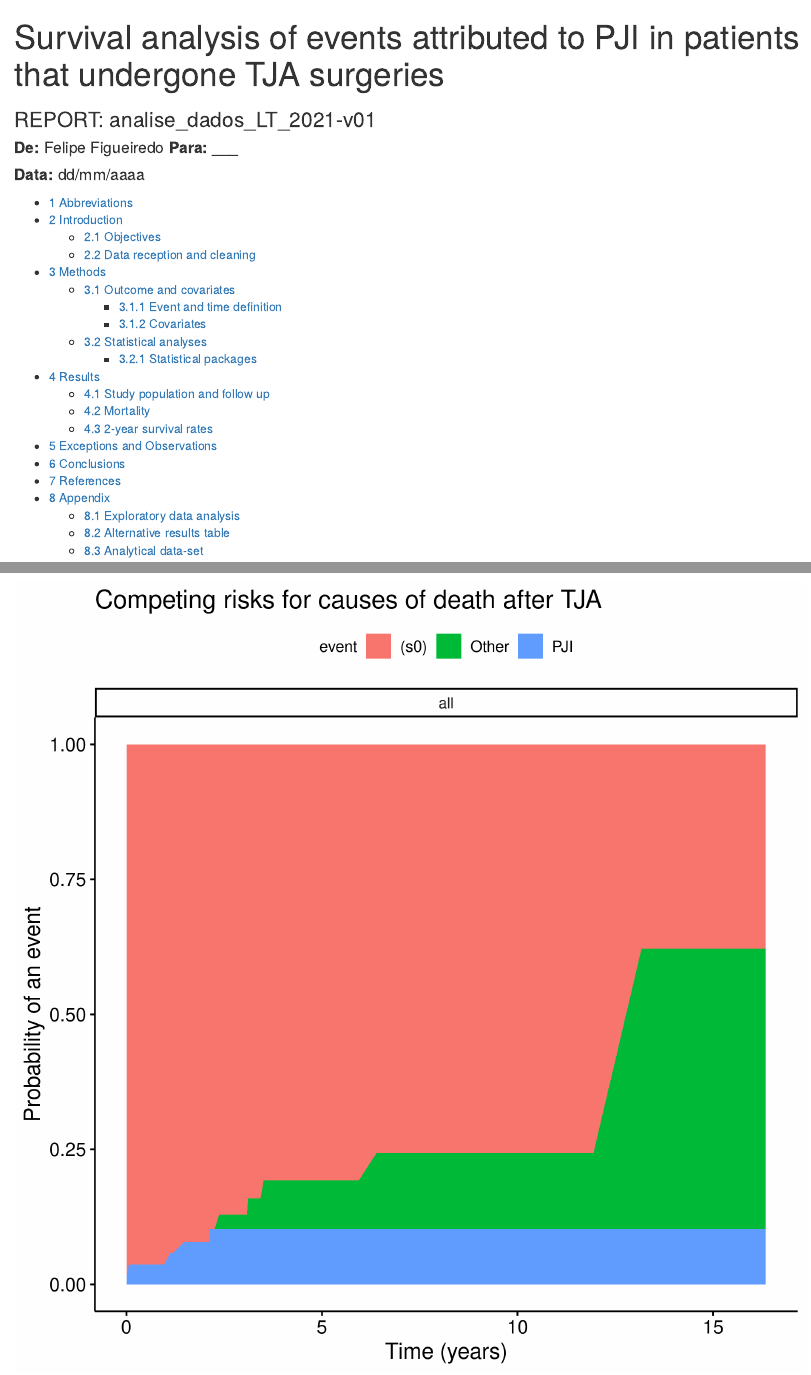
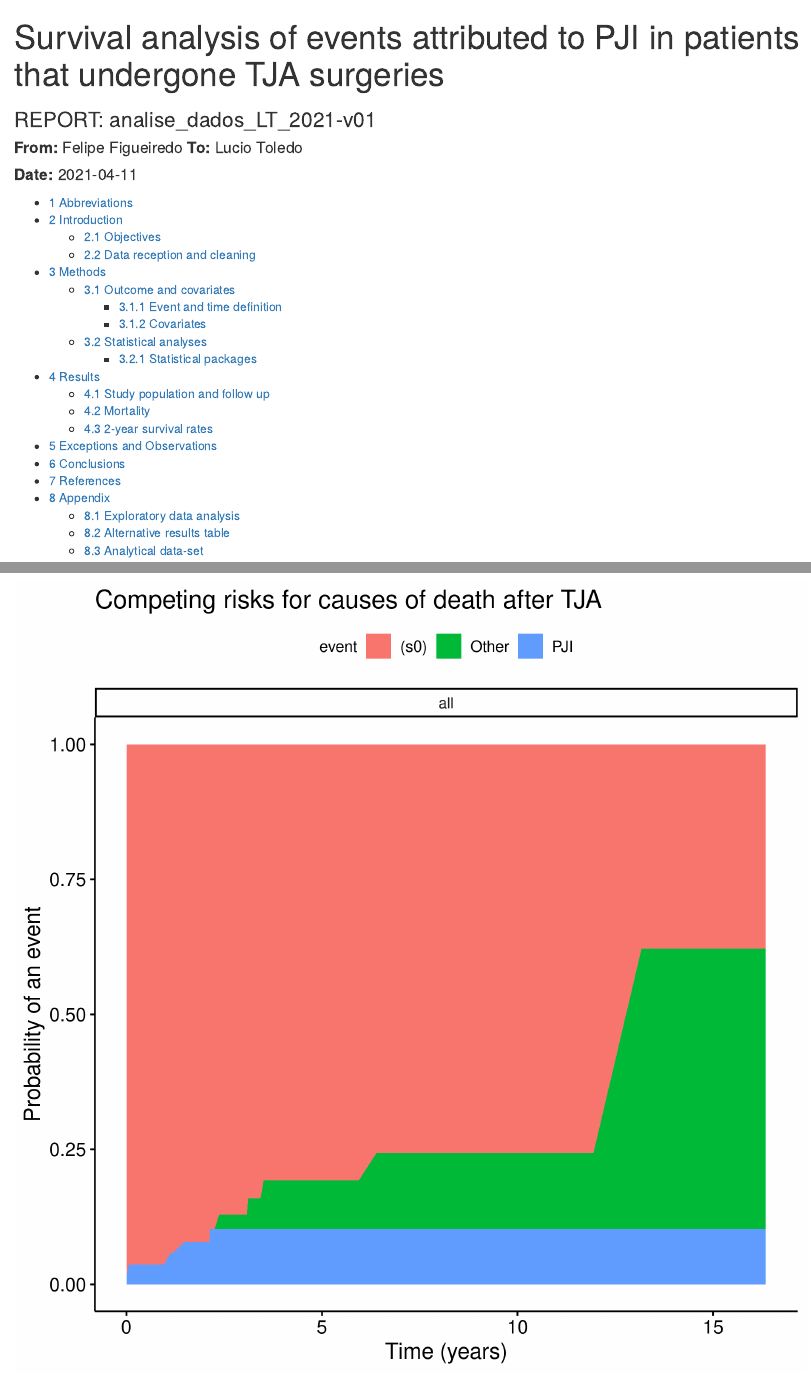
Before and after one commit to philsf-biostat/SAR-2021-001-LT, an R Markdown document (report/analise_dados_LT_2021-v01.Rmd): the page in a window 1100 px wide, from its top, and a second part further down, joined at a grey line. Rendered offline with R 4.5, knitr and Pandoc, with nearby package versions; some code elsewhere in the file could not run offline.

Commit message:
author / date

```diff
--- a/report/analise_dados_LT_2021-v01.Rmd
+++ b/report/analise_dados_LT_2021-v01.Rmd
@@ -1,7 +1,7 @@
 ---
 title: "Survival analysis of events attributed to PJI in patients that undergone TJA surgeries"
-author: '**De:** Felipe Figueiredo **Para:** ___'
-date: '**Data: ** dd/mm/aaaa'
+author: '**From:** Felipe Figueiredo **To:** Lucio Toledo'
+date: '**Date: ** 2021-04-11'
 output:
   html_document:
     fig_caption: yes
```
Also changed, not shown: report/analise_dados_LT_2021-v01.md.
